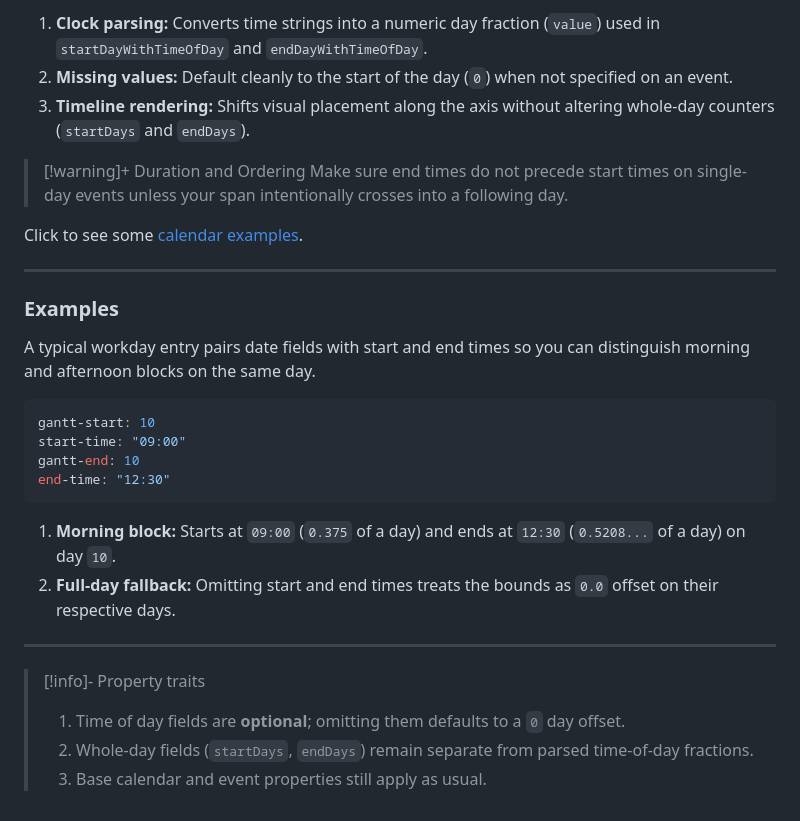
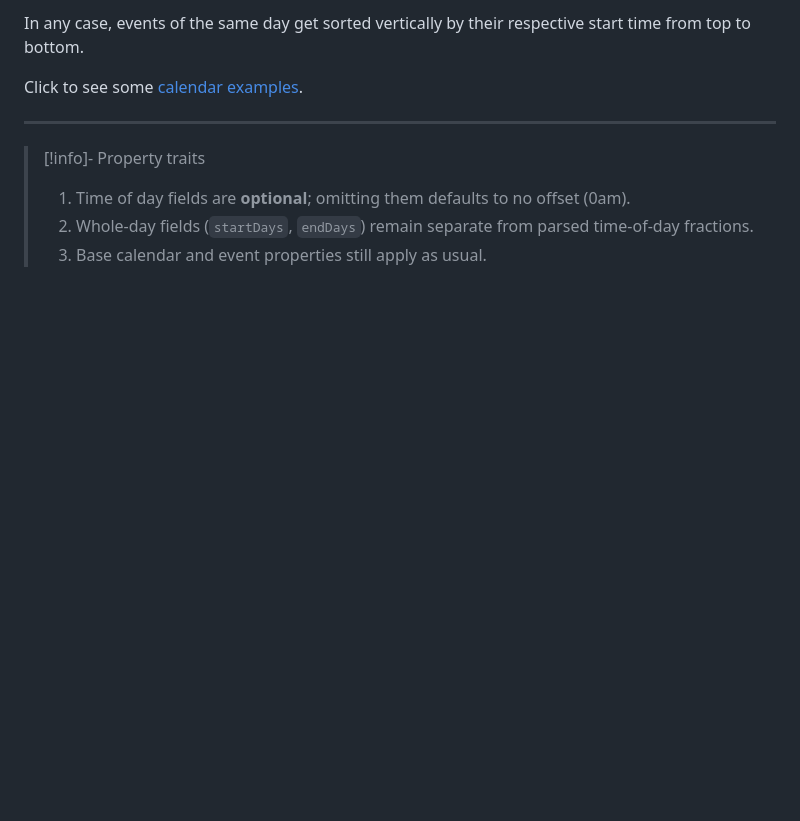
Before and after one commit to Altarok/quartz, a Markdown page: content/calendars/calendar-time.md, the part around one of its changes. GitHub-like rendering; blank space fills up the shorter version.

````diff
--- a/content/calendars/calendar-time.md
+++ b/content/calendars/calendar-time.md
@@ -74,32 +85,11 @@ defaultTimeOfDay: "00:00"
 
-1. **Clock parsing:** Converts time strings into a numeric day fraction (`value`) used in `startDayWithTimeOfDay` and `endDayWithTimeOfDay`.
-2. **Missing values:** Default cleanly to the start of the day (`0`) when not specified on an event.
-3. **Timeline rendering:** Shifts visual placement along the axis without altering whole-day counters (`startDays` and `endDays`).
-
-> [!warning]+ Duration and Ordering
-> Make sure end times do not precede start times on single-day events unless your span intentionally crosses into a following day.
+In any case, events of the same day get sorted vertically by their respective start time from top to bottom.
 
 Click to see some [calendar examples](example-calendars/).
 
 ---
 
-### Examples
-
-A typical workday entry pairs date fields with start and end times so you can distinguish morning and afternoon blocks on the same day.
-
-```yaml
-gantt-start: 10
-start-time: "09:00"
-gantt-end: 10
-end-time: "12:30"
-```
-
-1. **Morning block:** Starts at `09:00` (`0.375` of a day) and ends at `12:30` (`0.5208...` of a day) on day `10`.
-2. **Full-day fallback:** Omitting start and end times treats the bounds as `0.0` offset on their respective days.
-
----
-
 > [!info]- Property traits
-> 1. Time of day fields are **optional**; omitting them defaults to a `0` day offset.
+> 1. Time of day fields are **optional**; omitting them defaults to no offset (0am).
 > 2. Whole-day fields (`startDays`, `endDays`) remain separate from parsed time-of-day fractions.
 > 3. Base calendar and event properties still apply as usual.
````
Also changed, not shown: other parts of content/calendars/calendar-time.md (+29 -18 lines), content/images/event-shifted-by-time-of-day.png (added).
